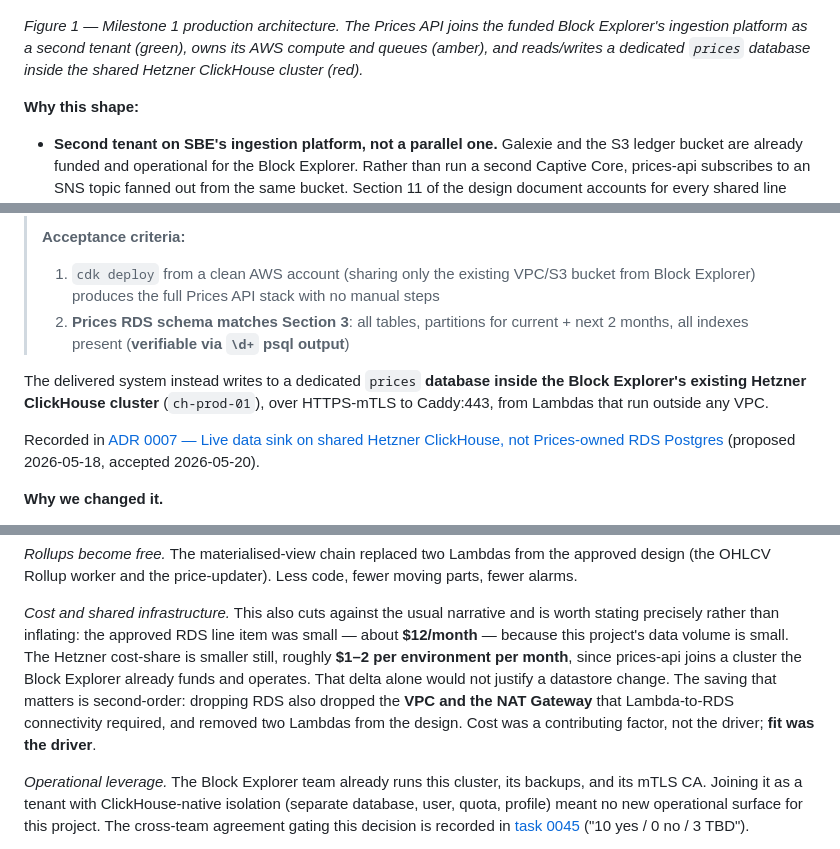
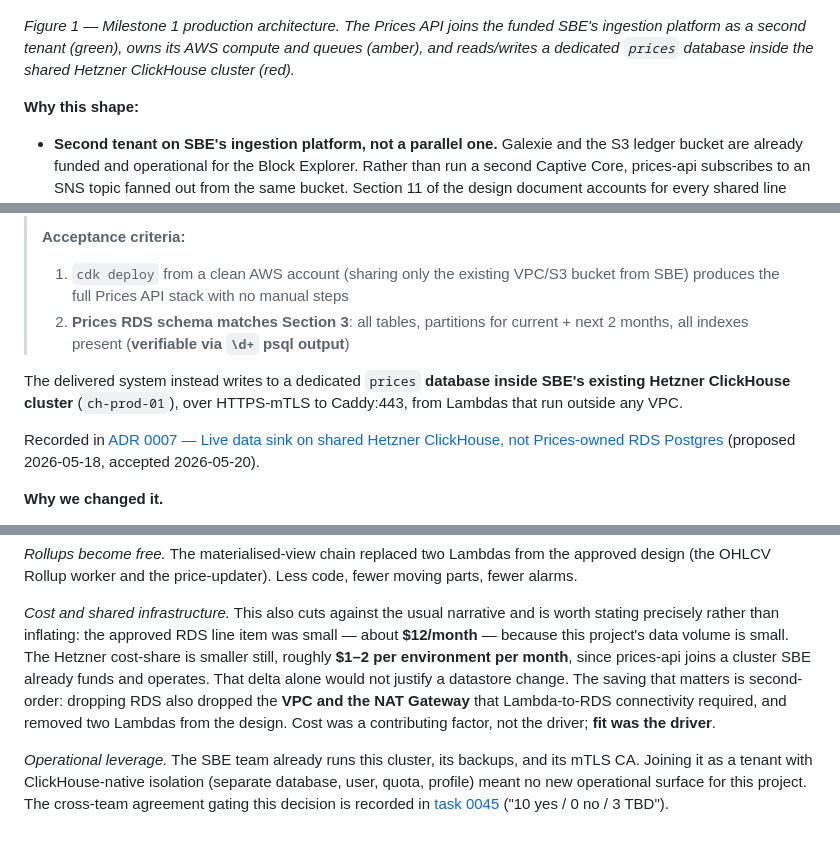
Before and after one commit to rumblefishdev/stellar-prices-api, a Markdown page: docs/scf/milestone-1-evidence.md, 3 parts joined by grey strips. Drawn GitHub-style.

Commit message:
docs(lore-0102): use SBE consistently in prose (spelled-out Block Explorer)
The BE->SBE pass only caught the abbreviation; five spelled-out 'Block
Explorer' references in the architecture caption and rationale still mixed
with SBE. Convert them to SBE (keeping the one-time full 'Soroban Block
Explorer' definition in the intro).

```diff
--- a/docs/scf/milestone-1-evidence.md
+++ b/docs/scf/milestone-1-evidence.md
@@ -176,7 +176,7 @@ evidence that it is met.
 ![Prices API Milestone 1 architecture — shared SBE Galexie/S3/SNS ingestion, prices-owned SQS and Lambdas, ClickHouse prices database on Hetzner, API Gateway read path](./architecture.png){width=95%}
 
 _Figure 1 — Milestone 1 production architecture. The Prices API joins the
-funded Block Explorer's ingestion platform as a second tenant (green), owns
+funded SBE's ingestion platform as a second tenant (green), owns
 its AWS compute and queues (amber), and reads/writes a dedicated `prices`
 database inside the shared Hetzner ClickHouse cluster (red)._
 
@@ -234,14 +234,14 @@ The approved Tranche 1 plan read:
 > **Acceptance criteria:**
 >
 > 1. `cdk deploy` from a clean AWS account (sharing only the existing VPC/S3
->    bucket from Block Explorer) produces the full Prices API stack with no
+>    bucket from SBE) produces the full Prices API stack with no
 >    manual steps
 > 2. **Prices RDS schema matches Section 3**: all tables, partitions for
 >    current + next 2 months, all indexes present (**verifiable via `\d+`
 >    psql output**)
 
 The delivered system instead writes to a dedicated `prices` **database inside
-the Block Explorer's existing Hetzner ClickHouse cluster** (`ch-prod-01`),
+SBE's existing Hetzner ClickHouse cluster** (`ch-prod-01`),
 over HTTPS-mTLS to Caddy:443, from Lambdas that run outside any VPC.
 
 Recorded in
@@ -282,14 +282,14 @@ _Cost and shared infrastructure._ This also cuts against the usual narrative
 and is worth stating precisely rather than inflating: the approved RDS line
 item was small — about **$12/month** — because this project's data volume is
 small. The Hetzner cost-share is smaller still, roughly **$1–2 per environment
-per month**, since prices-api joins a cluster the Block Explorer already funds
+per month**, since prices-api joins a cluster SBE already funds
 and operates. That delta alone would not justify a datastore change. The
 saving that matters is second-order: dropping RDS also dropped the **VPC and
 the NAT Gateway** that Lambda-to-RDS connectivity required, and removed two
 Lambdas from the design. Cost was a contributing factor, not the driver;
 **fit was the driver**.
 
-_Operational leverage._ The Block Explorer team already runs this cluster,
+_Operational leverage._ The SBE team already runs this cluster,
 its backups, and its mTLS CA. Joining it as a tenant with ClickHouse-native
 isolation (separate database, user, quota, profile) meant no new operational
 surface for this project. The cross-team agreement gating this decision is
```
